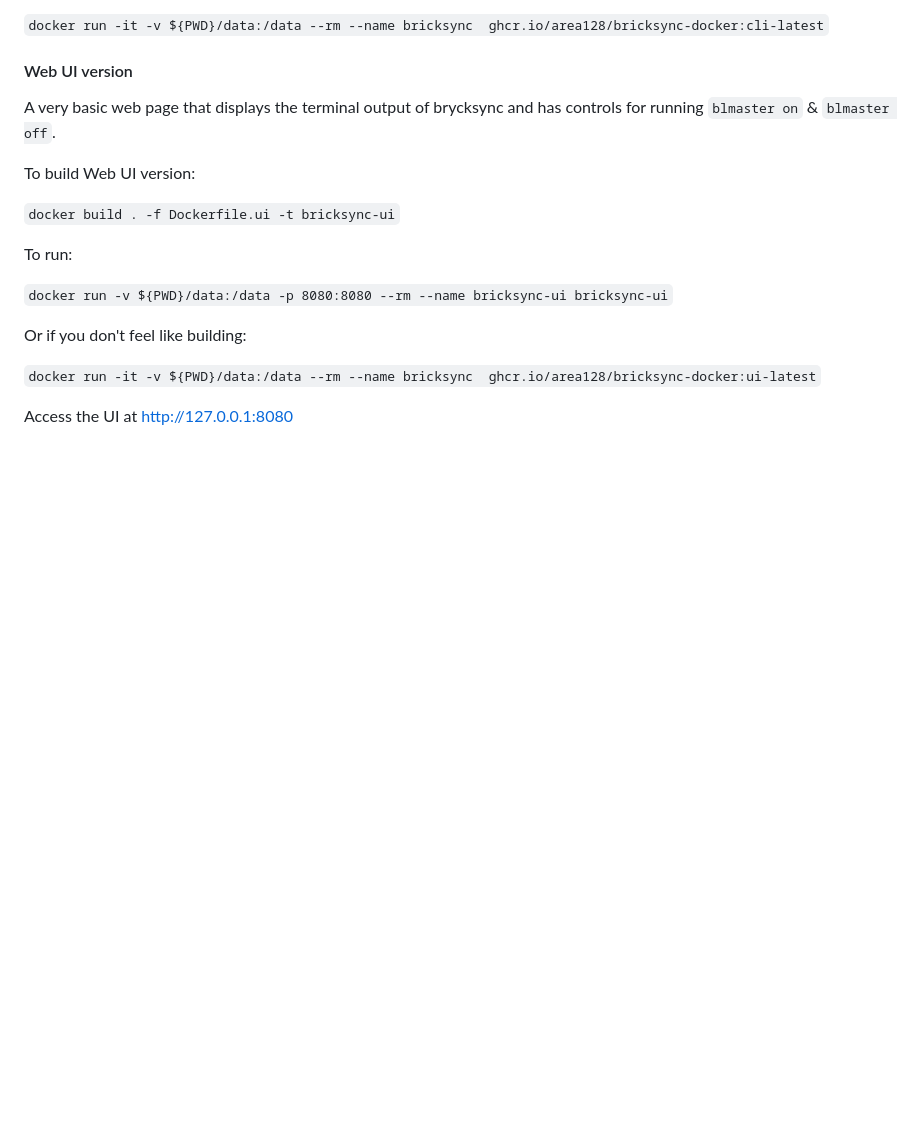
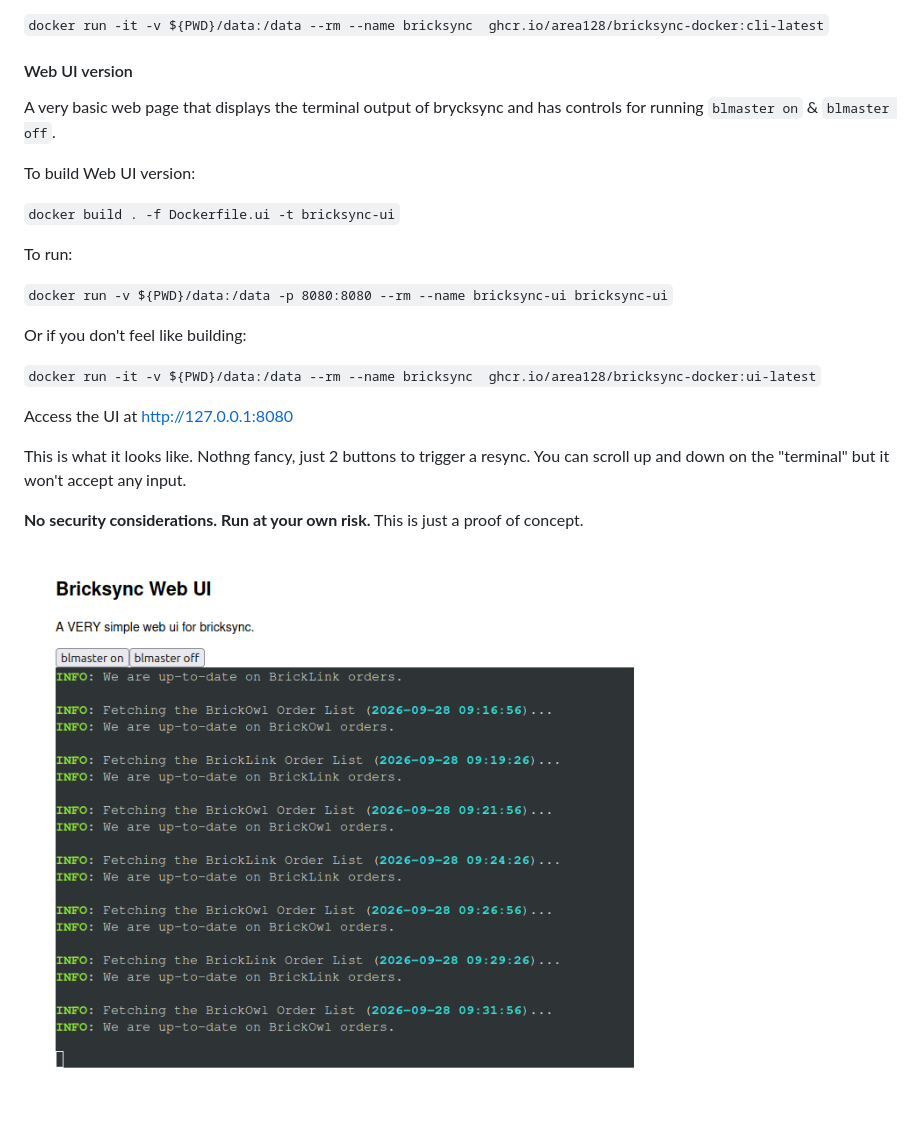
Before and after one commit to Area128/bricksync-docker, a Markdown page: README.md, the part around the change. Drawn GitHub-style; pictures changed too: screenshot.png (added); blank space fills up the shorter version.

Commit message:
Add a screenshot to readme

```diff
--- a/README.md
+++ b/README.md
@@ -30,3 +30,9 @@ Or if you don't feel like building:
 `docker run -it -v ${PWD}/data:/data --rm --name bricksync  ghcr.io/area128/bricksync-docker:ui-latest`
 
 Access the UI at [http://127.0.0.1:8080]()
+
+This is what it looks like. Nothng fancy, just 2 buttons to trigger a resync. You can scroll up and down on the "terminal" but it won't accept any input.
+
+**No security considerations. Run at your own risk.** This is just a proof of concept.
+
+![Screenshot of the UI](screenshot.png)
```
